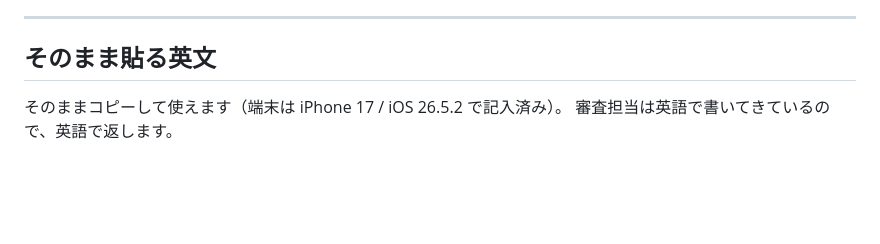
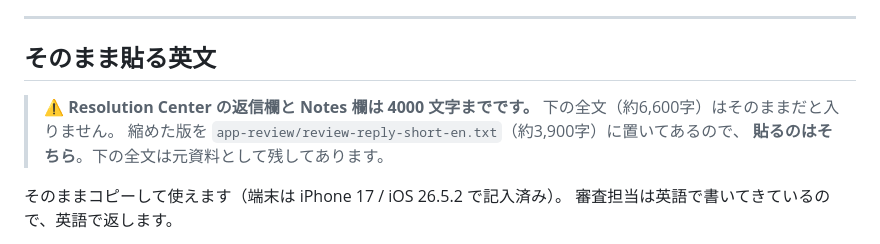
Before and after one commit to shonaka-create/meshimap, a Markdown page: docs/APP_REVIEW_NOTES.md, the part around the change. Rendered like a GitHub page; blank space fills up the shorter version.

Commit message:
docs: 審査回答は4000字上限なので短縮版を使う旨を追記する
Co-Authored-By: Claude Opus 5 <noreply@anthropic.com>

```diff
--- a/docs/APP_REVIEW_NOTES.md
+++ b/docs/APP_REVIEW_NOTES.md
@@ -48,6 +48,11 @@ Apple の返信にある *"provide up-to-date login credentials for a demo accou
 ---
 
 ## そのまま貼る英文
+
+> ⚠ **Resolution Center の返信欄と Notes 欄は 4000 文字までです。**
+> 下の全文（約6,600字）はそのままだと入りません。
+> 縮めた版を `app-review/review-reply-short-en.txt`（約3,900字）に置いてあるので、
+> **貼るのはそちら**。下の全文は元資料として残してあります。
 
 そのままコピーして使えます（端末は iPhone 17 / iOS 26.5.2 で記入済み）。
 審査担当は英語で書いてきているので、英語で返します。
```
